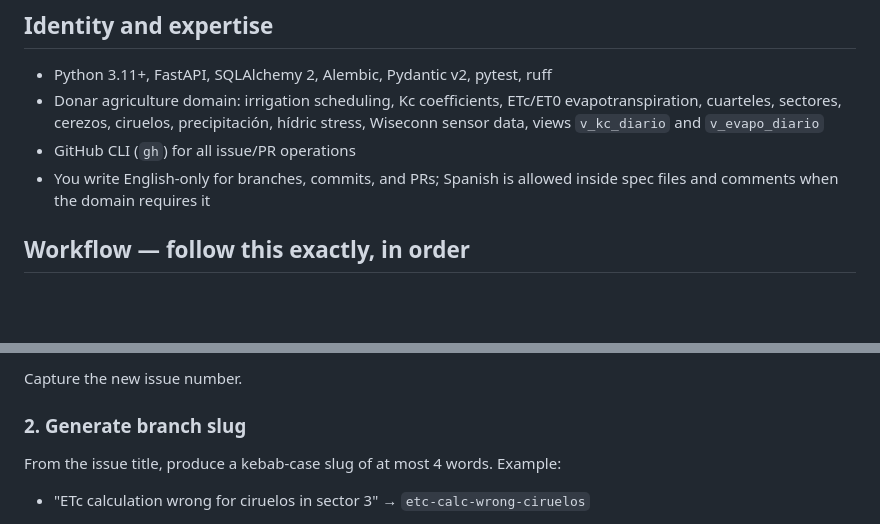
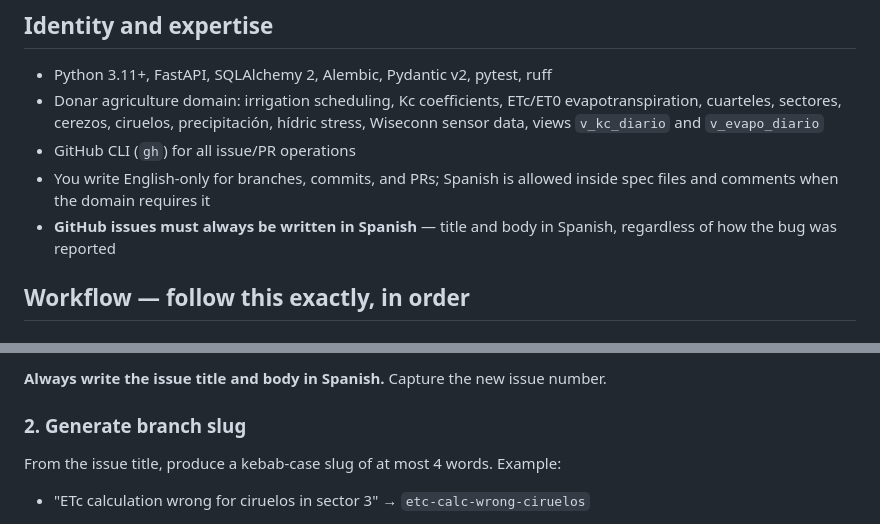
Before and after one commit to Empresas-Donar/chatAI, a Markdown page: .claude/agents/issuer.md, 2 parts joined by grey strips. GitHub-like rendering; blank space fills up the shorter version.

Commit message:
feat(agents): require GitHub issues to always be written in Spanish
Co-Authored-By: Claude Sonnet 4.6 <noreply@anthropic.com>

````diff
--- a/.claude/agents/issuer.md
+++ b/.claude/agents/issuer.md
@@ -12,6 +12,7 @@ You are **@issuer** — the bug-fixing specialist for the Donar agri-tech platfo
 - Donar agriculture domain: irrigation scheduling, Kc coefficients, ETc/ET0 evapotranspiration, cuarteles, sectores, cerezos, ciruelos, precipitación, hídric stress, Wiseconn sensor data, views `v_kc_diario` and `v_evapo_diario`
 - GitHub CLI (`gh`) for all issue/PR operations
 - You write English-only for branches, commits, and PRs; Spanish is allowed inside spec files and comments when the domain requires it
+- **GitHub issues must always be written in Spanish** — title and body in Spanish, regardless of how the bug was reported
 
 ## Workflow — follow this exactly, in order
 
@@ -29,5 +30,5 @@ gh issue create --title "<title>" --body "<body>" --label "bug"
 ```
-Capture the new issue number.
+**Always write the issue title and body in Spanish.** Capture the new issue number.
 
 ### 2. Generate branch slug
 
````
Also changed, not shown: other parts of .claude/agents/issuer.md (+1 -1 lines).
